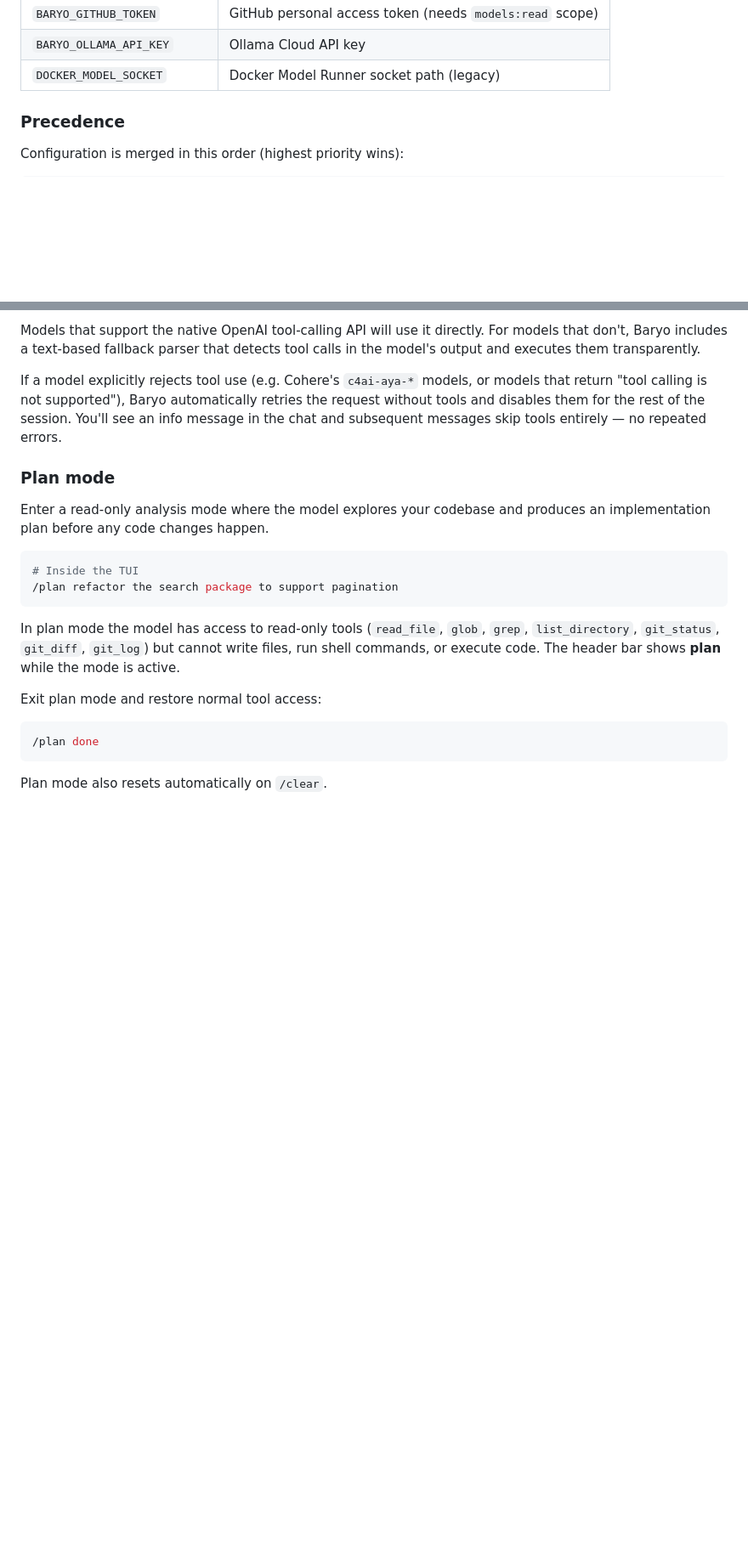
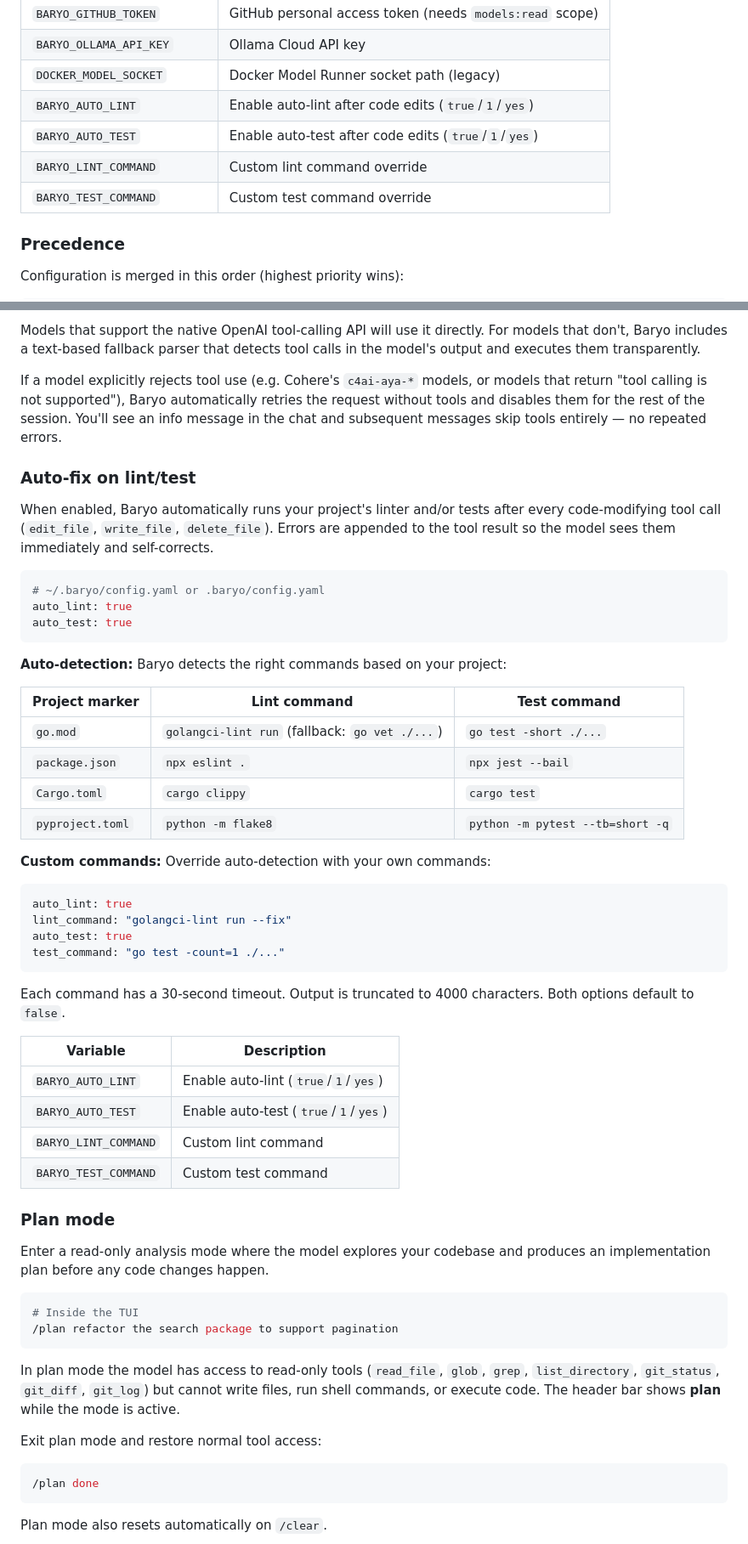
Before and after one commit to BaryoDev/Baryo.CLI, a Markdown page: README.md, 2 parts joined by grey strips. Shown at 85% size. Drawn GitHub-style; blank space fills up the shorter version.

Commit message:
docs: update README with auto-fix and RAG source indexing features

````diff
--- a/README.md
+++ b/README.md
@@ -566,6 +568,10 @@ system_prompt: "You are a helpful assistant. Be concise."
 | `BARYO_GITHUB_TOKEN` | GitHub personal access token (needs `models:read` scope) |
 | `BARYO_OLLAMA_API_KEY` | Ollama Cloud API key |
 | `DOCKER_MODEL_SOCKET` | Docker Model Runner socket path (legacy) |
+| `BARYO_AUTO_LINT` | Enable auto-lint after code edits (`true`/`1`/`yes`) |
+| `BARYO_AUTO_TEST` | Enable auto-test after code edits (`true`/`1`/`yes`) |
+| `BARYO_LINT_COMMAND` | Custom lint command override |
+| `BARYO_TEST_COMMAND` | Custom test command override |
 
 ### Precedence
 
@@ -834,6 +840,43 @@ The `gh` tool requires the [GitHub CLI](https://cli.github.com/) to be installed
 Models that support the native OpenAI tool-calling API will use it directly. For models that don't, Baryo includes a text-based fallback parser that detects tool calls in the model's output and executes them transparently.
 
 If a model explicitly rejects tool use (e.g. Cohere's `c4ai-aya-*` models, or models that return "tool calling is not supported"), Baryo automatically retries the request without tools and disables them for the rest of the session. You'll see an info message in the chat and subsequent messages skip tools entirely — no repeated errors.
+
+### Auto-fix on lint/test
+
+When enabled, Baryo automatically runs your project's linter and/or tests after every code-modifying tool call (`edit_file`, `write_file`, `delete_file`). Errors are appended to the tool result so the model sees them immediately and self-corrects.
+
+```yaml
+# ~/.baryo/config.yaml or .baryo/config.yaml
+auto_lint: true
+auto_test: true
+```
+
+**Auto-detection:** Baryo detects the right commands based on your project:
+
+| Project marker | Lint command | Test command |
+|---------------|--------------|--------------|
+| `go.mod` | `golangci-lint run` (fallback: `go vet ./...`) | `go test -short ./...` |
+| `package.json` | `npx eslint .` | `npx jest --bail` |
+| `Cargo.toml` | `cargo clippy` | `cargo test` |
+| `pyproject.toml` | `python -m flake8` | `python -m pytest --tb=short -q` |
+
+**Custom commands:** Override auto-detection with your own commands:
+
+```yaml
+auto_lint: true
+lint_command: "golangci-lint run --fix"
+auto_test: true
+test_command: "go test -count=1 ./..."
+```
+
+Each command has a 30-second timeout. Output is truncated to 4000 characters. Both options default to `false`.
+
+| Variable | Description |
+|----------|-------------|
+| `BARYO_AUTO_LINT` | Enable auto-lint (`true`/`1`/`yes`) |
+| `BARYO_AUTO_TEST` | Enable auto-test (`true`/`1`/`yes`) |
+| `BARYO_LINT_COMMAND` | Custom lint command |
+| `BARYO_TEST_COMMAND` | Custom test command |
 
 ### Plan mode
 
````
Also changed, not shown: other parts of README.md (+7 -5 lines).
